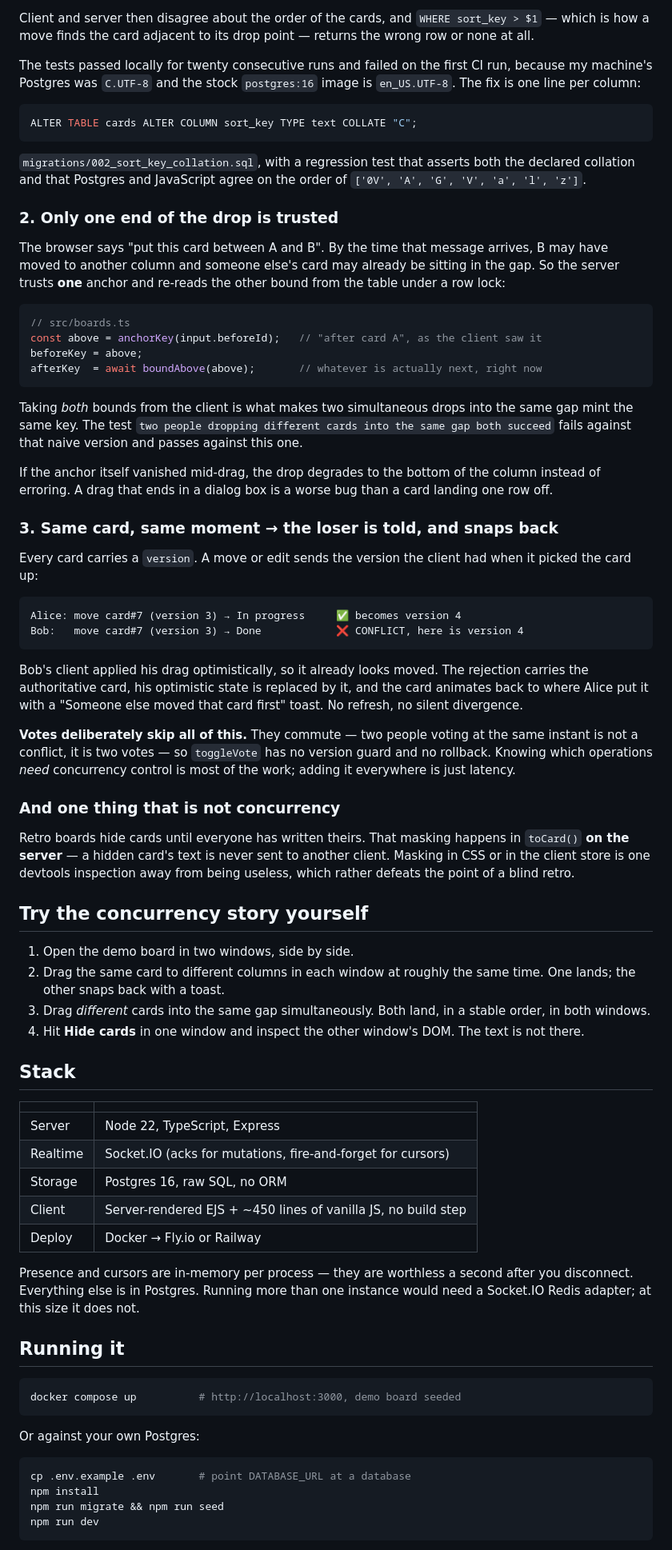
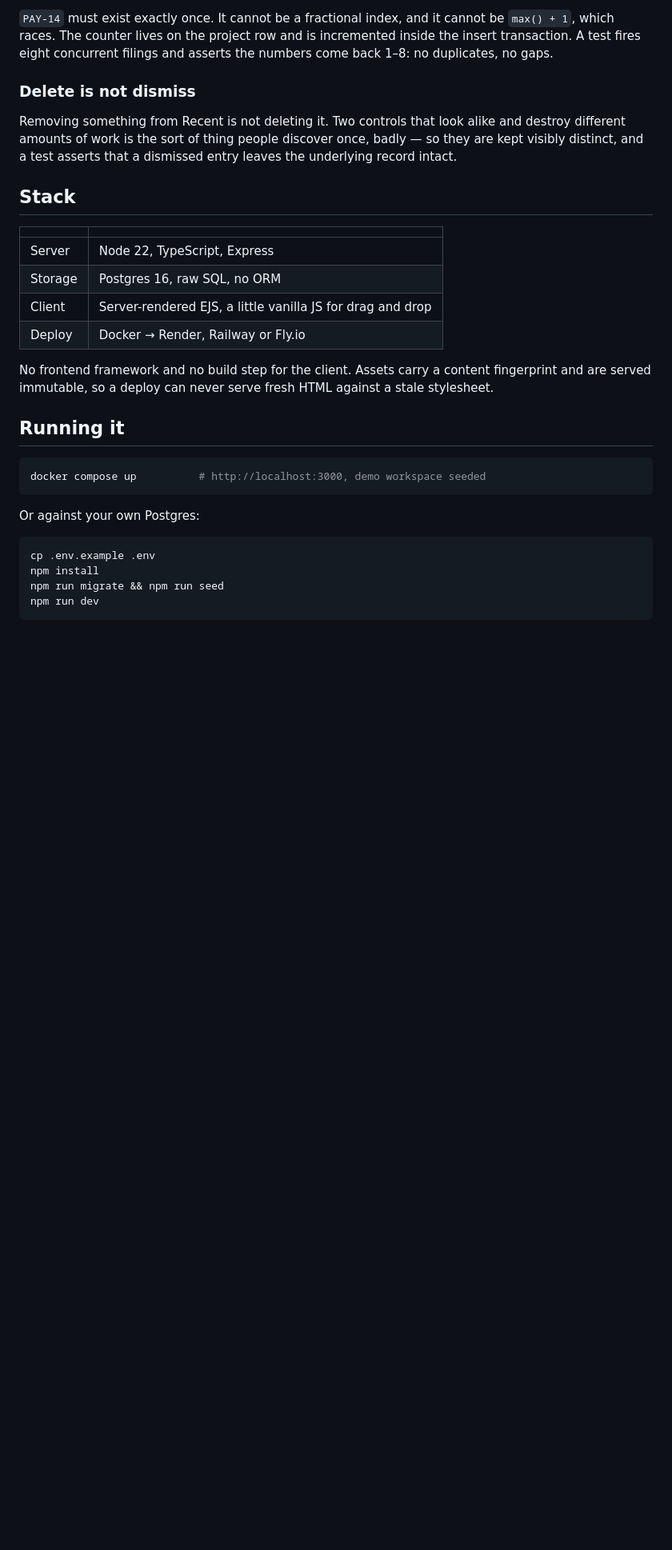
Before and after one commit to 0211IkeVenLouie/pulseboard, a Markdown page: README.md, the part around one of its changes. Shown at 80% size. GitHub-like rendering; blank space fills up the shorter version.

````diff
--- a/README.md
+++ b/README.md
@@ -50,104 +68,39 @@ as `en_US.UTF-8` the comparison is case-insensitive at the primary level, so
 
-Client and server then disagree about the order of the cards, and
-`WHERE sort_key > $1` — which is how a move finds the card adjacent to its drop
-point — returns the wrong row or none at all.
+`PAY-14` must exist exactly once. It cannot be a fractional index, and it cannot
+be `max() + 1`, which races. The counter lives on the project row and is
+incremented inside the insert transaction. A test fires eight concurrent filings
+and asserts the numbers come back 1–8: no duplicates, no gaps.
 
-The tests passed locally for twenty consecutive runs and failed on the first CI
-run, because my machine's Postgres was `C.UTF-8` and the stock `postgres:16`
-image is `en_US.UTF-8`. The fix is one line per column:
+### Delete is not dismiss
 
-```sql
-ALTER TABLE cards ALTER COLUMN sort_key TYPE text COLLATE "C";
-```
-
-`migrations/002_sort_key_collation.sql`, with a regression test that asserts
-both the declared collation and that Postgres and JavaScript agree on the order
-of `['0V', 'A', 'G', 'V', 'a', 'l', 'z']`.
-
-### 2. Only one end of the drop is trusted
-
-The browser says "put this card between A and B". By the time that message
-arrives, B may have moved to another column and someone else's card may already
-be sitting in the gap. So the server trusts **one** anchor and re-reads the other
-bound from the table under a row lock:
-
-```ts
-// src/boards.ts
-const above = anchorKey(input.beforeId);   // "after card A", as the client saw it
-beforeKey = above;
-afterKey  = await boundAbove(above);       // whatever is actually next, right now
-```
-
-Taking *both* bounds from the client is what makes two simultaneous drops into
-the same gap mint the same key. The test
-`two people dropping different cards into the same gap both succeed` fails
-against that naive version and passes against this one.
-
-If the anchor itself vanished mid-drag, the drop degrades to the bottom of the
-column instead of erroring. A drag that ends in a dialog box is a worse bug than
-a card landing one row off.
-
-### 3. Same card, same moment → the loser is told, and snaps back
-
-Every card carries a `version`. A move or edit sends the version the client had
-when it picked the card up:
-
-```
-Alice: move card#7 (version 3) → In progress     ✅ becomes version 4
-Bob:   move card#7 (version 3) → Done            ❌ CONFLICT, here is version 4
-```
-
-Bob's client applied his drag optimistically, so it already looks moved. The
-rejection carries the authoritative card, his optimistic state is replaced by it,
-and the card animates back to where Alice put it with a "Someone else moved that
-card first" toast. No refresh, no silent divergence.
-
-**Votes deliberately skip all of this.** They commute — two people voting at the
-same instant is not a conflict, it is two votes — so `toggleVote` has no version
-guard and no rollback. Knowing which operations *need* concurrency control is
-most of the work; adding it everywhere is just latency.
-
-### And one thing that is not concurrency
-
-Retro boards hide cards until everyone has written theirs. That masking happens
-in `toCard()` **on the server** — a hidden card's text is never sent to another
-client. Masking in CSS or in the client store is one devtools inspection away
-from being useless, which rather defeats the point of a blind retro.
-
-## Try the concurrency story yourself
-
-1. Open the demo board in two windows, side by side.
-2. Drag the same card to different columns in each window at roughly the same
-   time. One lands; the other snaps back with a toast.
-3. Drag *different* cards into the same gap simultaneously. Both land, in a
-   stable order, in both windows.
-4. Hit **Hide cards** in one window and inspect the other window's DOM. The text
-   is not there.
+Removing something from Recent is not deleting it. Two controls that look alike
+and destroy different amounts of work is the sort of thing people discover once,
+badly — so they are kept visibly distinct, and a test asserts that a dismissed
+entry leaves the underlying record intact.
 
 ## Stack
 
 | | |
 |---|---|
 | Server | Node 22, TypeScript, Express |
-| Realtime | Socket.IO (acks for mutations, fire-and-forget for cursors) |
 | Storage | Postgres 16, raw SQL, no ORM |
-| Client | Server-rendered EJS + ~450 lines of vanilla JS, no build step |
-| Deploy | Docker → Fly.io or Railway |
+| Client | Server-rendered EJS, a little vanilla JS for drag and drop |
+| Deploy | Docker → Render, Railway or Fly.io |
 
-Presence and cursors are in-memory per process — they are worthless a second
-after you disconnect. Everything else is in Postgres. Running more than one
-instance would need a Socket.IO Redis adapter; at this size it does not.
+No frontend framework and no build step for the client. Assets carry a content
+fingerprint and are served immutable, so a deploy can never serve fresh HTML
+against a stale stylesheet.
 
 ## Running it
 
 ```bash
-docker compose up          # http://localhost:3000, demo board seeded
+docker compose up          # http://localhost:3000, demo workspace seeded
 ```
 
 Or against your own Postgres:
 
 ```bash
-cp .env.example .env       # point DATABASE_URL at a database
+cp .env.example .env
 npm install
 npm run migrate && npm run seed
 npm run dev
````
Also changed, not shown: other parts of README.md (+74 -53 lines), docs/issue.png (added), docs/screenshot.png (deleted), site/issue.png (added), site/screenshot.png (deleted), 8 other files.
